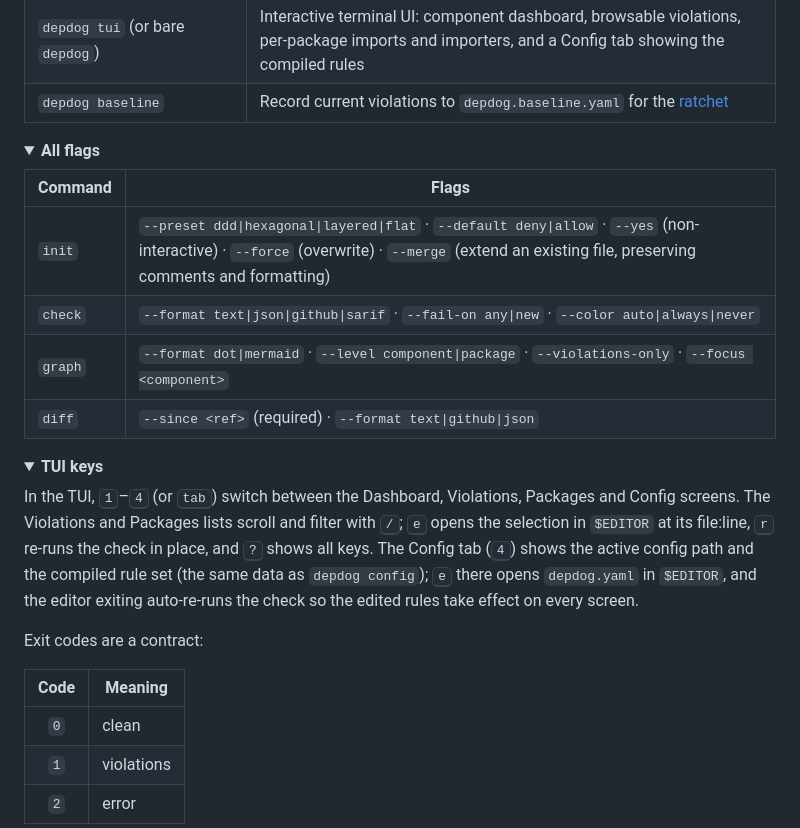
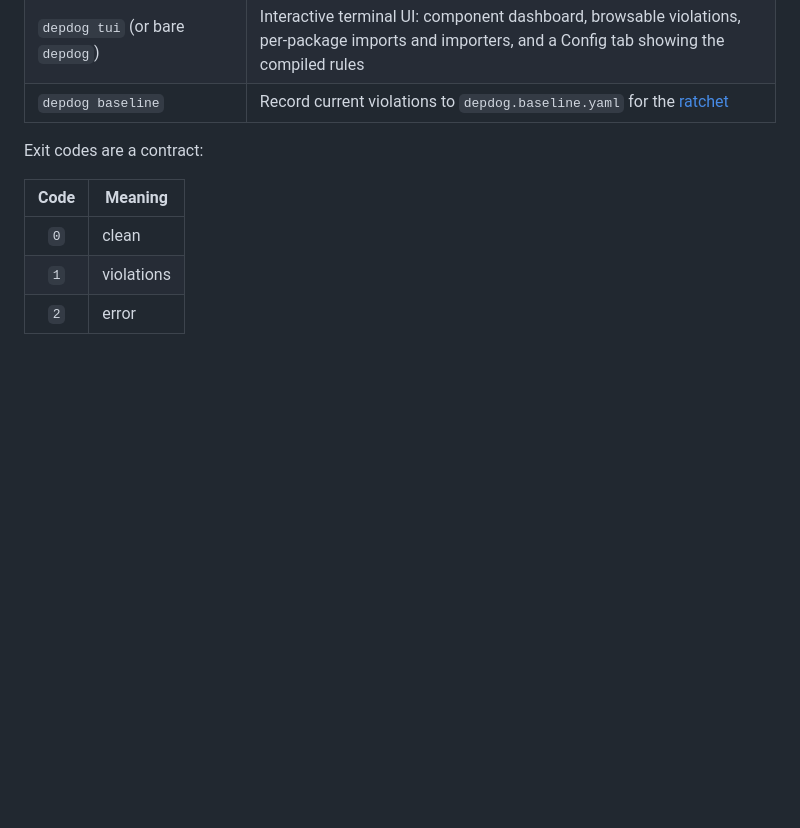
Before and after one commit to matterpale/depdog, a Markdown page: README.md, the part around one of its changes. GitHub-like rendering; folded sections open; blank space fills up the shorter version.

```diff
--- a/README.md
+++ b/README.md
@@ -235,32 +224,6 @@ reflects structural movement, not a config change.
 | `depdog tui` (or bare `depdog`)                  | Interactive terminal UI: component dashboard, browsable violations, per-package imports and importers, and a Config tab showing the compiled rules |
 | `depdog baseline`                                | Record current violations to `depdog.baseline.yaml` for the [ratchet](#adopting-rules-on-a-codebase-that-doesnt-pass-yet)                          |
 
-<details>
-<summary><b>All flags</b></summary>
-
-| Command | Flags                                                                                                                                                                                            |
-|---------|--------------------------------------------------------------------------------------------------------------------------------------------------------------------------------------------------|
-| `init`  | `--preset ddd\|hexagonal\|layered\|flat` · `--default deny\|allow` · `--yes` (non-interactive) · `--force` (overwrite) · `--merge` (extend an existing file, preserving comments and formatting) |
-| `check` | `--format text\|json\|github\|sarif` · `--fail-on any\|new` · `--color auto\|always\|never`                                                                                                      |
-| `graph` | `--format dot\|mermaid` · `--level component\|package` · `--violations-only` · `--focus <component>`                                                                                             |
-| `diff`  | `--since <ref>` (required) · `--format text\|github\|json`                                                                                                                                       |
-
-</details>
-
-<details>
-<summary><b>TUI keys</b></summary>
-
-In the TUI, <kbd>1</kbd>–<kbd>4</kbd> (or <kbd>tab</kbd>) switch between the
-Dashboard, Violations, Packages and Config screens. The Violations and Packages
-lists scroll and filter with <kbd>/</kbd>; <kbd>e</kbd> opens the selection in
-`$EDITOR` at its file:line, <kbd>r</kbd> re-runs the check in place, and
-<kbd>?</kbd> shows all keys. The Config tab (<kbd>4</kbd>) shows the active
-config path and the compiled rule set (the same data as `depdog config`);
-<kbd>e</kbd> there opens `depdog.yaml` in `$EDITOR`, and the editor exiting
-auto-re-runs the check so the edited rules take effect on every screen.
-
-</details>
-
 Exit codes are a contract:
 
 | Code | Meaning    |
```
Also changed, not shown: other parts of README.md (+5 -53 lines).
